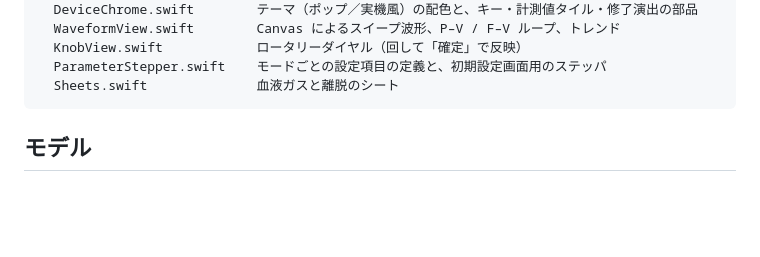
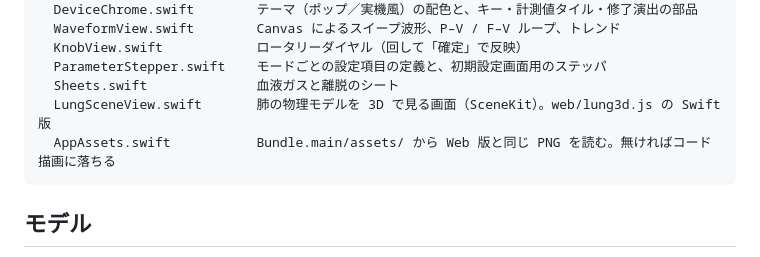
Before and after one commit to mynrminto/respirator_game, a Markdown page: swift/VentilatorSim/README.md, the part around the change. Drawn GitHub-style; blank space fills up the shorter version.

Commit message:
README に新しい 2 ファイルを書き足す
Co-Authored-By: Claude Opus 5 (1M context) <noreply@anthropic.com>
Claude-Session: https://claude.ai/code/session_01FLRLgiSFaTxMjCA4nXengu

````diff
--- a/swift/VentilatorSim/README.md
+++ b/swift/VentilatorSim/README.md
@@ -28,6 +28,8 @@ App/                        SwiftUI の画面。Xcode の App ターゲットに
   KnobView.swift            ロータリーダイヤル（回して「確定」で反映）
   ParameterStepper.swift    モードごとの設定項目の定義と、初期設定画面用のステッパ
   Sheets.swift              血液ガスと離脱のシート
+  LungSceneView.swift       肺の物理モデルを 3D で見る画面（SceneKit）。web/lung3d.js の Swift 版
+  AppAssets.swift           Bundle.main/assets/ から Web 版と同じ PNG を読む。無ければコード描画に落ちる
 ```
 
 ## モデル
````
